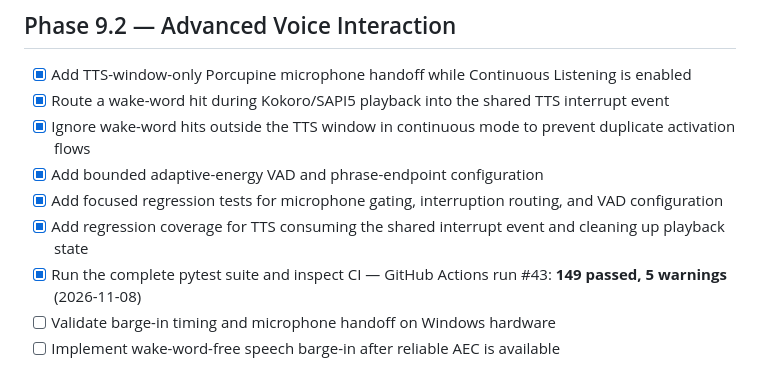
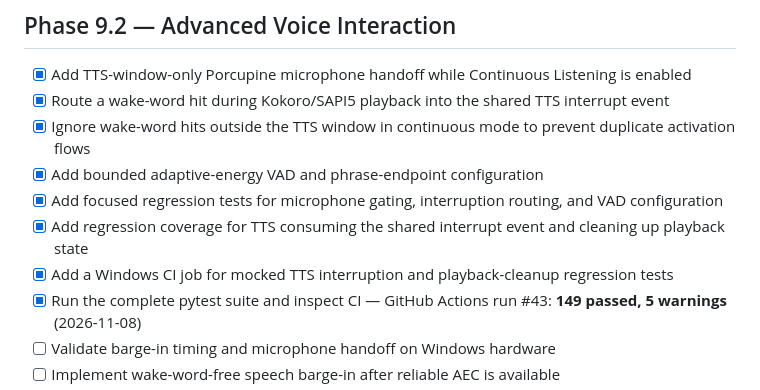
Before and after one commit to AbhiDevLab/J.A.R.V.I.S, a Markdown page: JARVIS_ROADMAP.md, the part around the change. Drawn GitHub-style.

Commit message:
Track Windows CI coverage for Phase 9.2 voice contract

```diff
--- a/JARVIS_ROADMAP.md
+++ b/JARVIS_ROADMAP.md
@@ -403,6 +403,7 @@ Recent local Kokoro TTS work belongs to the broader voice capability work, but i
 - [x] Add bounded adaptive-energy VAD and phrase-endpoint configuration
 - [x] Add focused regression tests for microphone gating, interruption routing, and VAD configuration
 - [x] Add regression coverage for TTS consuming the shared interrupt event and cleaning up playback state
+- [x] Add a Windows CI job for mocked TTS interruption and playback-cleanup regression tests
 - [x] Run the complete pytest suite and inspect CI — GitHub Actions run #43: **149 passed, 5 warnings** (2026-11-08)
 - [ ] Validate barge-in timing and microphone handoff on Windows hardware
 - [ ] Implement wake-word-free speech barge-in after reliable AEC is available
```
